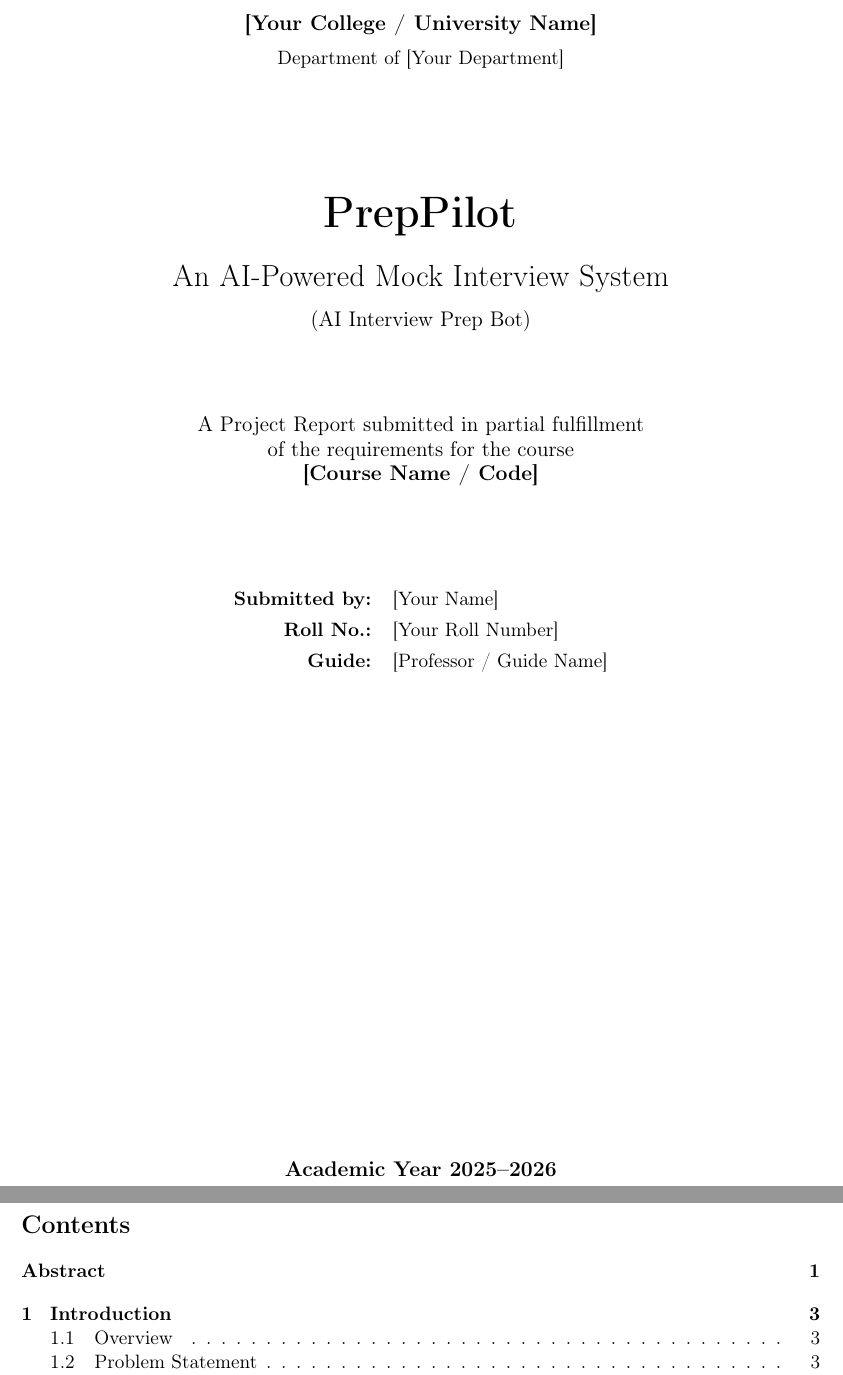
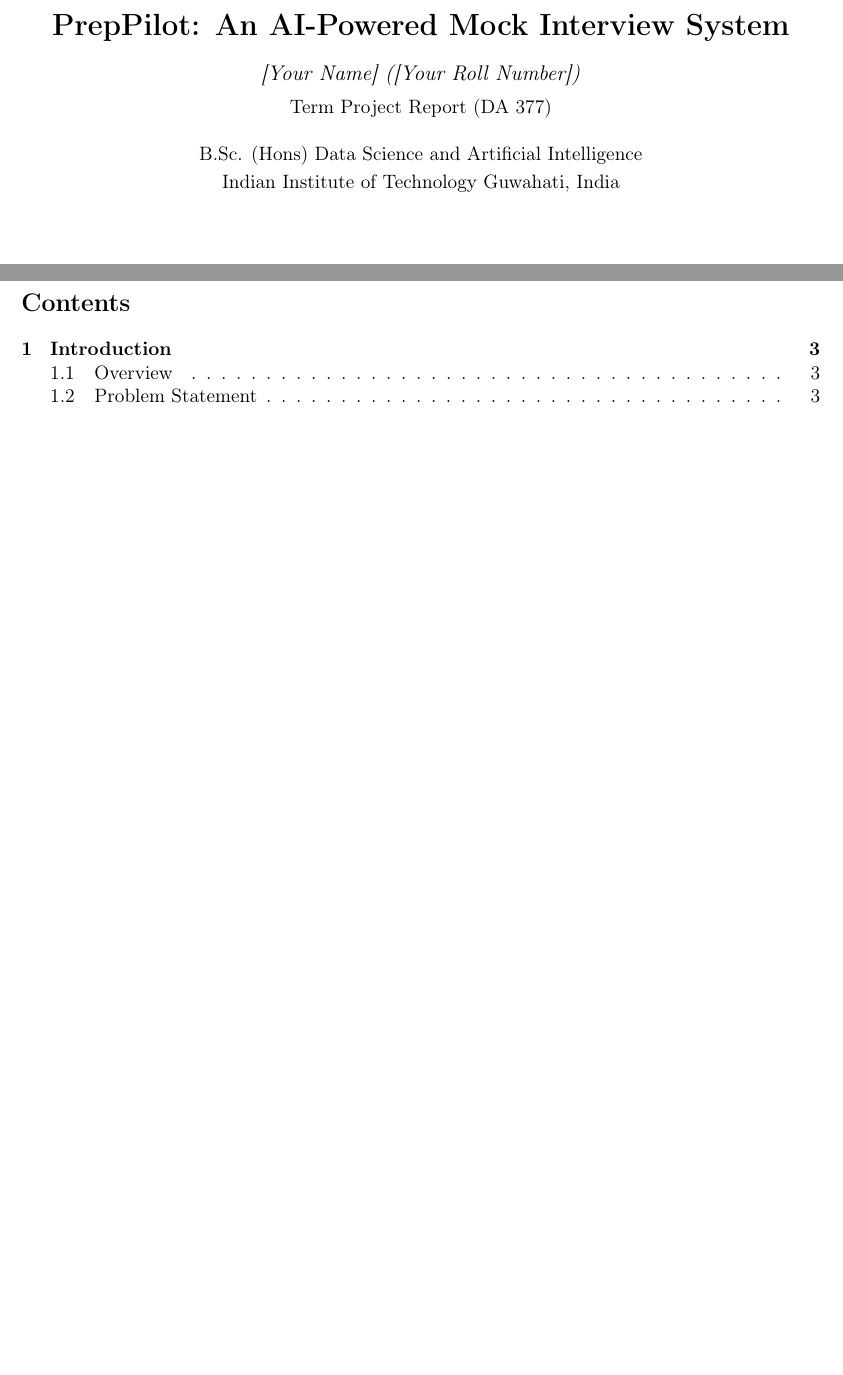
Before and after one commit to tusharpal89/AI_Interview_Prep, a LaTeX paper (report/PrepPilot_Report.tex): two parts of pages 1 and 3 of 9 before the commit and two parts of pages 1 and 2 of 8 after it, joined at a grey line, cut at the place of the change, the shorter picture padded with empty space. Compiled offline with pdfLaTeX.

Commit message:
second commit

```diff
--- a/report/PrepPilot_Report.tex
+++ b/report/PrepPilot_Report.tex
@@ -49,39 +49,14 @@
 
 \begin{document}
 
-%====================== TITLE PAGE ======================
-\begin{titlepage}
-\centering
-\vspace*{0.5cm}
-
-{\large \textbf{[Your College / University Name]}\par}
-\vspace{0.2cm}
-{\normalsize Department of [Your Department]\par}
-
-\vspace{2.2cm}
-{\Huge \textbf{PrepPilot}\par}
-\vspace{0.4cm}
-{\LARGE An AI-Powered Mock Interview System\par}
-\vspace{0.3cm}
-{\large (AI Interview Prep Bot)\par}
-
-\vspace{1.6cm}
-{\large A Project Report submitted in partial fulfillment\\
-of the requirements for the course\\
-\textbf{[Course Name / Code]}\par}
-
-\vspace{2.0cm}
-\begin{tabular}{rl}
-\textbf{Submitted by:} & [Your Name] \\[4pt]
-\textbf{Roll No.:} & [Your Roll Number] \\[4pt]
-\textbf{Guide:} & [Professor / Guide Name] \\[4pt]
-\end{tabular}
-
-\vfill
-{\large \textbf{Academic Year 2025--2026}\par}
-\vspace{0.4cm}
-% \includegraphics[width=0.18\textwidth]{college_logo.png}  % optional: add your logo
-\end{titlepage}
+%====================== TITLE BLOCK (IIT-G term-project style) ======================
+\begin{center}
+  {\LARGE \textbf{PrepPilot: An AI-Powered Mock Interview System}}\\[1.1em]
+  {\large \textit{[Your Name] ([Your Roll Number])}}\\[0.45em]
+  {\normalsize Term Project Report (DA 377)}\\[1.2em]
+  {\normalsize B.Sc. (Hons) Data Science and Artificial Intelligence}\\[0.25em]
+  {\normalsize Indian Institute of Technology Guwahati, India}
+\end{center}
+\vspace{1.4em}
 
 %====================== ABSTRACT ======================
-\section*{Abstract}
```
Also changed, not shown: README.md, report/PrepPilot_Report.tex (4 more changed lines), 4 other files.
